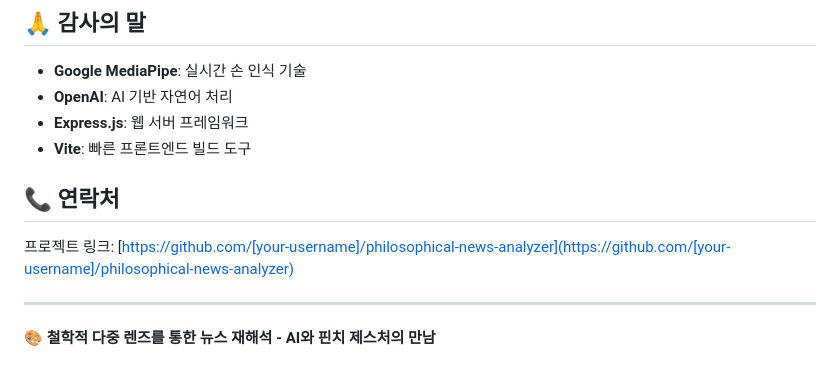
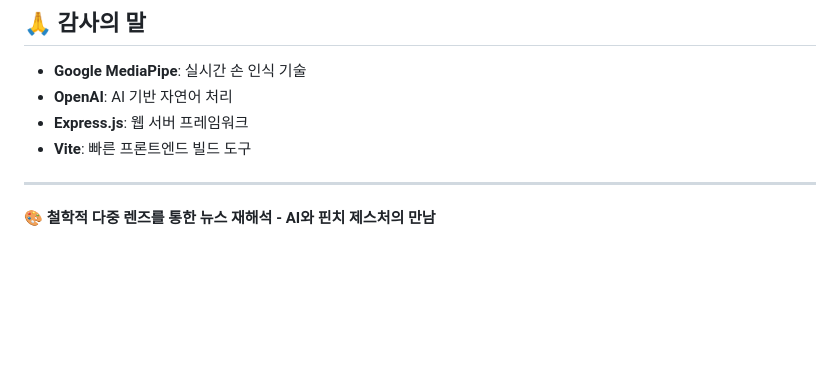
Before and after one commit to cherrymixy/philosophical-news-analyzer, a Markdown page: README.md, the part around the change. Rendered like a GitHub page; blank space fills up the shorter version.

```diff
--- a/README.md
+++ b/README.md
@@ -268,10 +268,6 @@ philosophical-news-analyzer/
 - **Express.js**: 웹 서버 프레임워크
 - **Vite**: 빠른 프론트엔드 빌드 도구
 
-## 📞 연락처
-
-프로젝트 링크: [https://github.com/[your-username]/philosophical-news-analyzer](https://github.com/[your-username]/philosophical-news-analyzer)
-
 ---
 
 **🎨 철학적 다중 렌즈를 통한 뉴스 재해석 - AI와 핀치 제스처의 만남**
```
